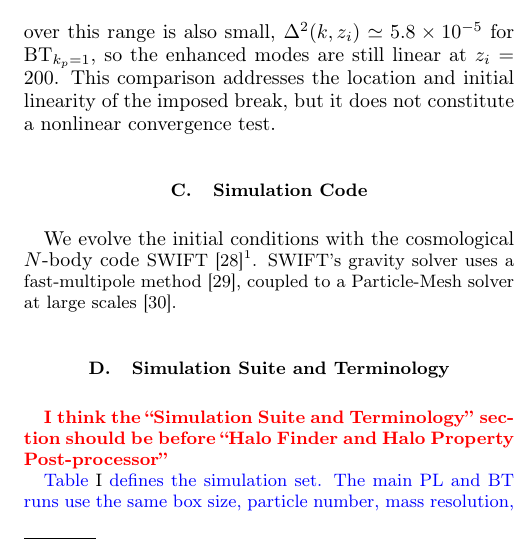
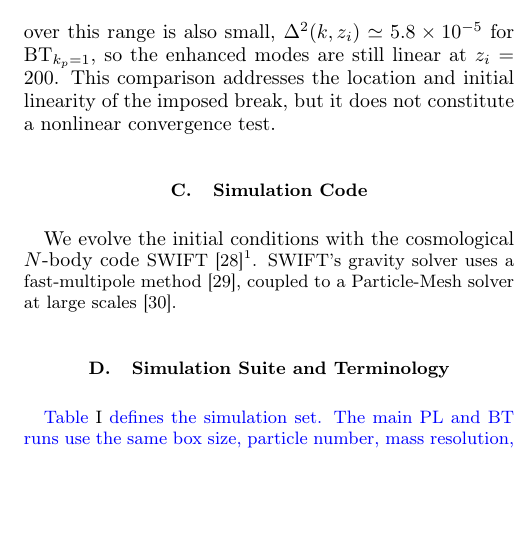
Before and after one commit to HainaHuang729/nonlinear-evolution-of-cosmological-structures-with-enhanced-primordial-power-spectrum, a LaTeX paper (main.tex): part of one column of page 3 of 23, cut so that both start at the same text, the shorter picture padded with empty space. Compiled offline with pdfLaTeX.

Commit message:
Updates from Overleaf

```diff
--- a/main.tex
+++ b/main.tex
@@ -228,7 +228,7 @@ We evolve the initial conditions with the cosmological $N$-body code \small{SWIF
 \label{subsec:simulation_suite}
 \label{subsec:Terminology}
 
-\Tk{I think the ``Simulation Suite and Terminology'' section should be before ``Halo Finder and Halo Property Post-processor''}
+%\Tk{I think the ``Simulation Suite and Terminology'' section should be before ``Halo Finder and Halo Property Post-processor''}
 
 \currentrevisionblue{Table~\ref{tab:simulation_parameters} defines the simulation set. The main PL and BT runs use the same box size, particle number, mass resolution, force softening, initial phases, and \textsc{SWIFT} settings. They differ only in the input linear matter spectrum generated by MonofonIC.}
 
```
